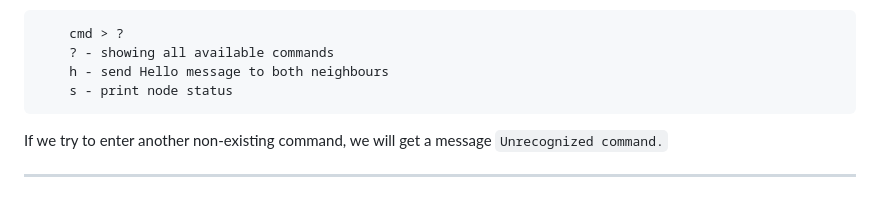
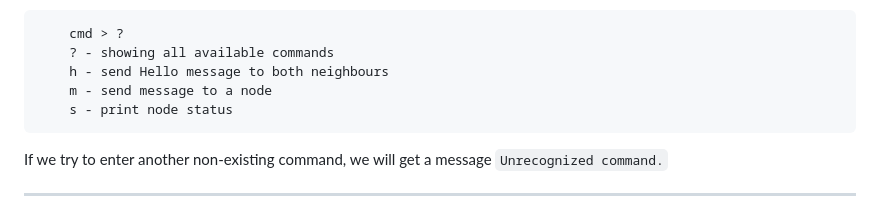
Before and after one commit to UnknownPug/Hirschberg-Sinclair-algorithm, a Markdown page: README.md, the part around the change. GitHub-like rendering.

Commit message:
Finalize README

````diff
--- a/README.md
+++ b/README.md
@@ -175,6 +175,7 @@ Example:
         cmd > ?
         ? - showing all available commands
         h - send Hello message to both neighbours
+        m - send message to a node
         s - print node status
 
 If we try to enter another non-existing command, we will get a message ```Unrecognized command.```
````
